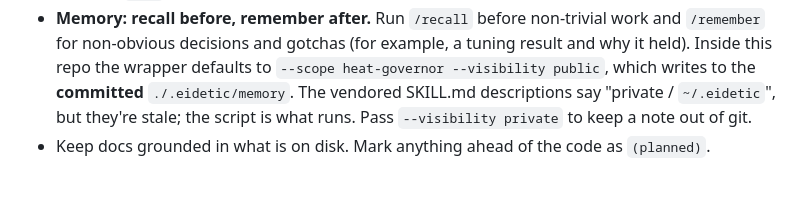
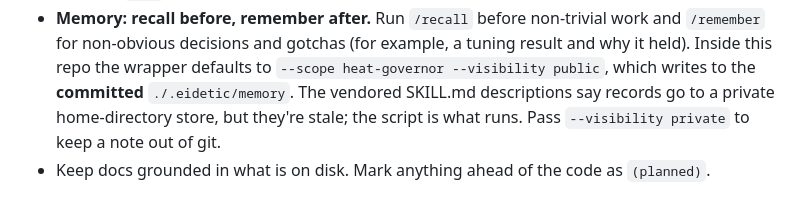
Before and after one commit to agentculture/heat-governor, a Markdown page: CLAUDE.md, the part around the change. Rendered like a GitHub page.

Commit message:
docs: drop home-dotfile path from CLAUDE.md (steward portability check)
Co-Authored-By: Claude Opus 5.5 (1M context) <noreply@anthropic.com>

```diff
--- a/CLAUDE.md
+++ b/CLAUDE.md
@@ -158,7 +158,7 @@ prerequisites on PATH: `devex` (`cicd` delegates to `devex pr`), `agtag`
   (for example, a tuning result and why it held). Inside this repo the
   wrapper defaults to `--scope heat-governor --visibility public`, which
   writes to the **committed** `./.eidetic/memory`. The vendored SKILL.md
-  descriptions say "private / `~/.eidetic`", but they're stale; the script
+  descriptions say records go to a private home-directory store, but they're stale; the script
   is what runs. Pass `--visibility private` to keep a note out of git.
 - Keep docs grounded in what is on disk. Mark anything ahead of the code as
   `(planned)`.
```
